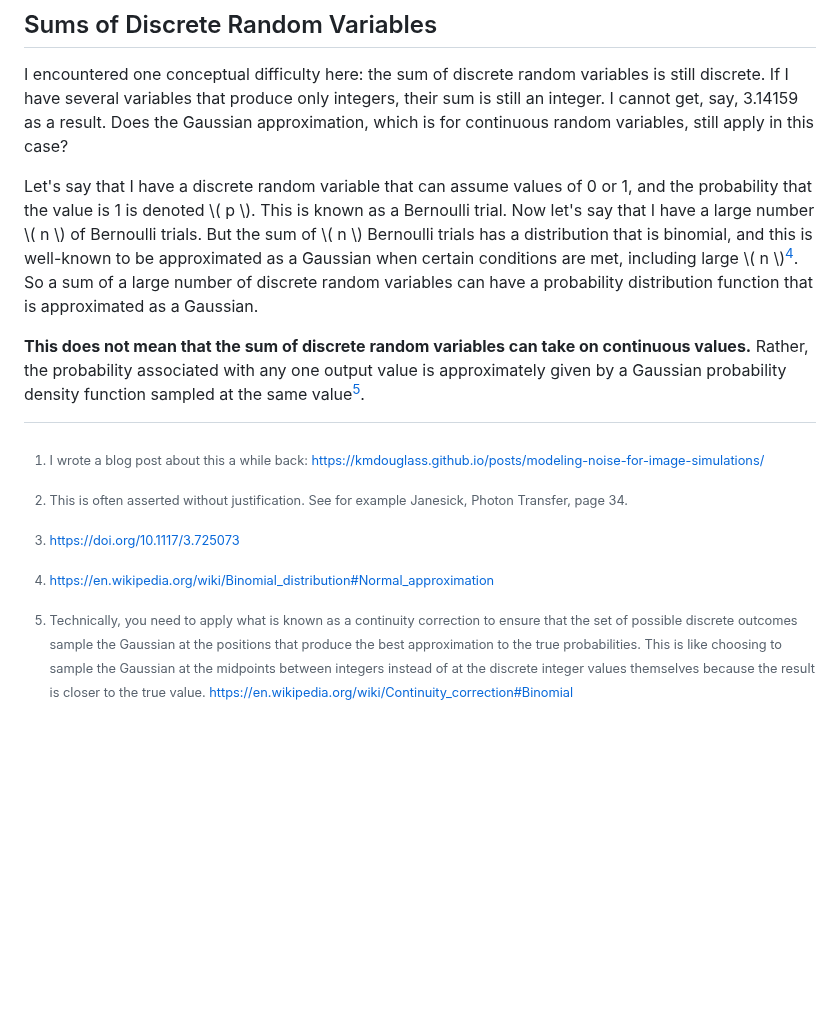
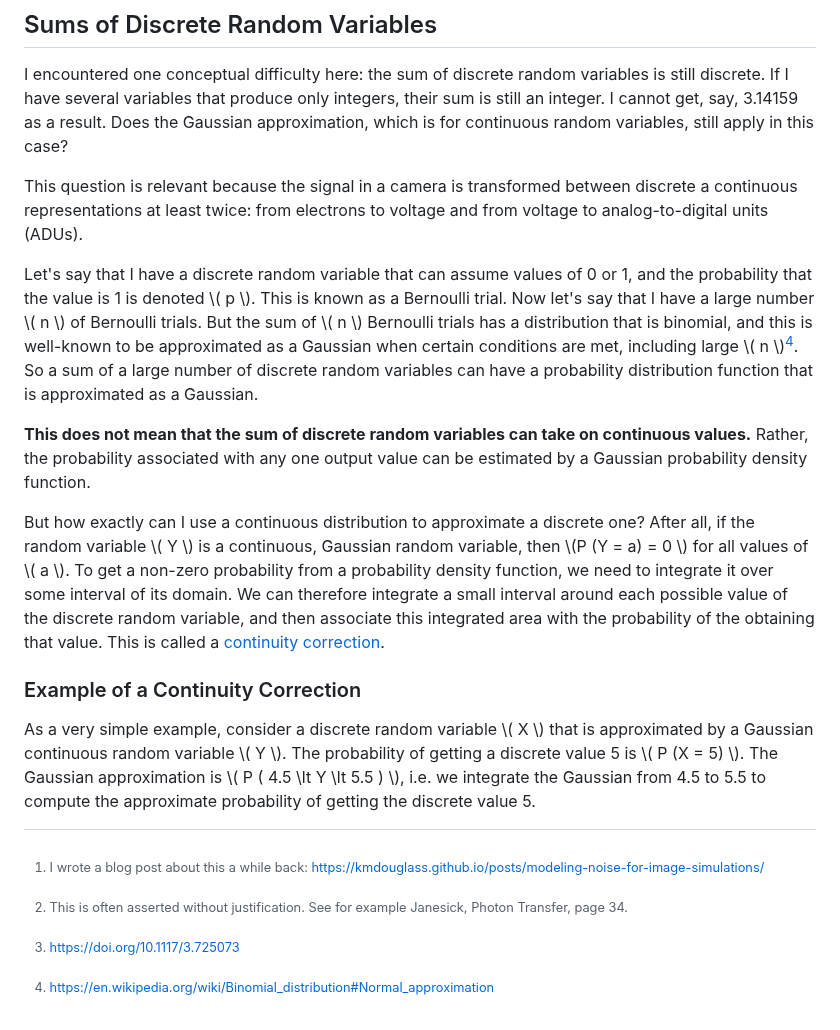
Before and after one commit to kmdouglass/website, a Markdown page: posts/why-is-camera-read-noise-gaussian-distributed.md, the part around the change. Rendered like a GitHub page; blank space fills up the shorter version.

Commit message:
Nikola auto commit.
Nikola version: 8.3.1

```diff
--- a/posts/why-is-camera-read-noise-gaussian-distributed.md
+++ b/posts/why-is-camera-read-noise-gaussian-distributed.md
@@ -37,12 +37,20 @@ So read noise can appear to be effectively Gaussian so long as there are many st
 
 I encountered one conceptual difficulty here: the sum of discrete random variables is still discrete. If I have several variables that produce only integers, their sum is still an integer. I cannot get, say, 3.14159 as a result. Does the Gaussian approximation, which is for continuous random variables, still apply in this case?
 
+This question is relevant because the signal in a camera is transformed between discrete a continuous representations at least twice: from electrons to voltage and from voltage to analog-to-digital units (ADUs).
+
 Let's say that I have a discrete random variable that can assume values of 0 or 1, and the probability that the value is 1 is denoted \\( p \\). This is known as a Bernoulli trial. Now let's say that I have a large number \\( n \\) of Bernoulli trials. But the sum of \\( n \\) Bernoulli trials has a distribution that is binomial, and this is well-known to be approximated as a Gaussian when certain conditions are met, including large \\( n \\)[^4]. So a sum of a large number of discrete random variables can have a probability distribution function that is approximated as a Gaussian.
 
-**This does not mean that the sum of discrete random variables can take on continuous values.** Rather, the probability associated with any one output value is approximately given by a Gaussian probability density function sampled at the same value[^5].
+**This does not mean that the sum of discrete random variables can take on continuous values.** Rather, the probability associated with any one output value can be estimated by a Gaussian probability density function.
+
+But how exactly can I use a continuous distribution to approximate a discrete one? After all, if the random variable \\( Y \\) is a continuous, Gaussian random variable, then \\(P (Y = a)  = 0 \\) for all values of \\( a \\). To get a non-zero probability from a probability density function, we need to integrate it over some interval of its domain. We can therefore integrate a small interval around each possible value of the discrete random variable, and then associate this integrated area with the probability of the obtaining that value. This is called a [continuity correction](https://en.wikipedia.org/wiki/Continuity_correction).
+
+### Example of a Continuity Correction
+
+As a very simple example, consider a discrete random variable \\( X \\) that is approximated by a Gaussian continuous random variable \\( Y \\). The probability of getting a discrete value 5 is \\( P (X = 5) \\). The Gaussian approximation is \\( P ( 4.5 \lt Y \lt 5.5 ) \\), i.e. we integrate the Gaussian from 4.5 to 5.5 to compute the approximate probability of getting the discrete value 5.
+
 
 [^1]: I wrote a blog post about this a while back: [https://kmdouglass.github.io/posts/modeling-noise-for-image-simulations/](https://kmdouglass.github.io/posts/modeling-noise-for-image-simulations/)
 [^2]: This is often asserted without justification. See for example Janesick, Photon Transfer, page 34.
 [^3]: [https://doi.org/10.1117/3.725073](https://doi.org/10.1117/3.725073)
 [^4]: [https://en.wikipedia.org/wiki/Binomial_distribution#Normal_approximation](https://en.wikipedia.org/wiki/Binomial_distribution#Normal_approximation)
-[^5]: Technically, you need to apply what is known as a continuity correction to ensure that the set of possible discrete outcomes sample the Gaussian at the positions that produce the best approximation to the true probabilities. This is like choosing to sample the Gaussian at the midpoints between integers instead of at the discrete integer values themselves because the result is closer to the true value. [https://en.wikipedia.org/wiki/Continuity_correction#Binomial](https://en.wikipedia.org/wiki/Continuity_correction#Binomial)
```
